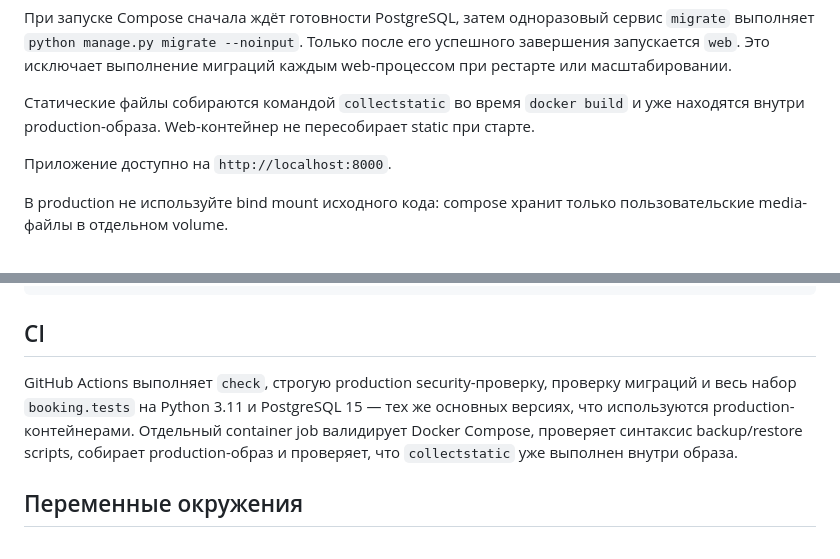
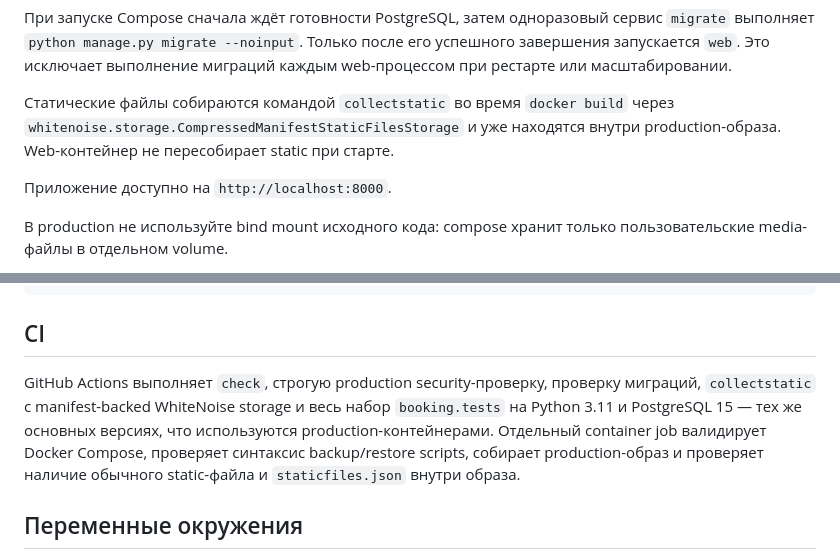
Before and after one commit to max2cool063-crypto/STO-python-project, a Markdown page: README.md, 2 parts joined by grey strips. Rendered like a GitHub page.

```diff
--- a/README.md
+++ b/README.md
@@ -30,7 +30,7 @@ docker compose up
 
 При запуске Compose сначала ждёт готовности PostgreSQL, затем одноразовый сервис `migrate` выполняет `python manage.py migrate --noinput`. Только после его успешного завершения запускается `web`. Это исключает выполнение миграций каждым web-процессом при рестарте или масштабировании.
 
-Статические файлы собираются командой `collectstatic` во время `docker build` и уже находятся внутри production-образа. Web-контейнер не пересобирает static при старте.
+Статические файлы собираются командой `collectstatic` во время `docker build` через `whitenoise.storage.CompressedManifestStaticFilesStorage` и уже находятся внутри production-образа. Web-контейнер не пересобирает static при старте.
 
 Приложение доступно на `http://localhost:8000`.
 
@@ -102,7 +123,7 @@ docker compose exec web python manage.py test booking.tests --verbosity 2
 
 ## CI
 
-GitHub Actions выполняет `check`, строгую production security-проверку, проверку миграций и весь набор `booking.tests` на Python 3.11 и PostgreSQL 15 — тех же основных версиях, что используются production-контейнерами. Отдельный container job валидирует Docker Compose, проверяет синтаксис backup/restore scripts, собирает production-образ и проверяет, что `collectstatic` уже выполнен внутри образа.
+GitHub Actions выполняет `check`, строгую production security-проверку, проверку миграций, `collectstatic` с manifest-backed WhiteNoise storage и весь набор `booking.tests` на Python 3.11 и PostgreSQL 15 — тех же основных версиях, что используются production-контейнерами. Отдельный container job валидирует Docker Compose, проверяет синтаксис backup/restore scripts, собирает production-образ и проверяет наличие обычного static-файла и `staticfiles.json` внутри образа.
 
 ## Переменные окружения
 
```
Also changed, not shown: other parts of README.md (+25 -4 lines).
